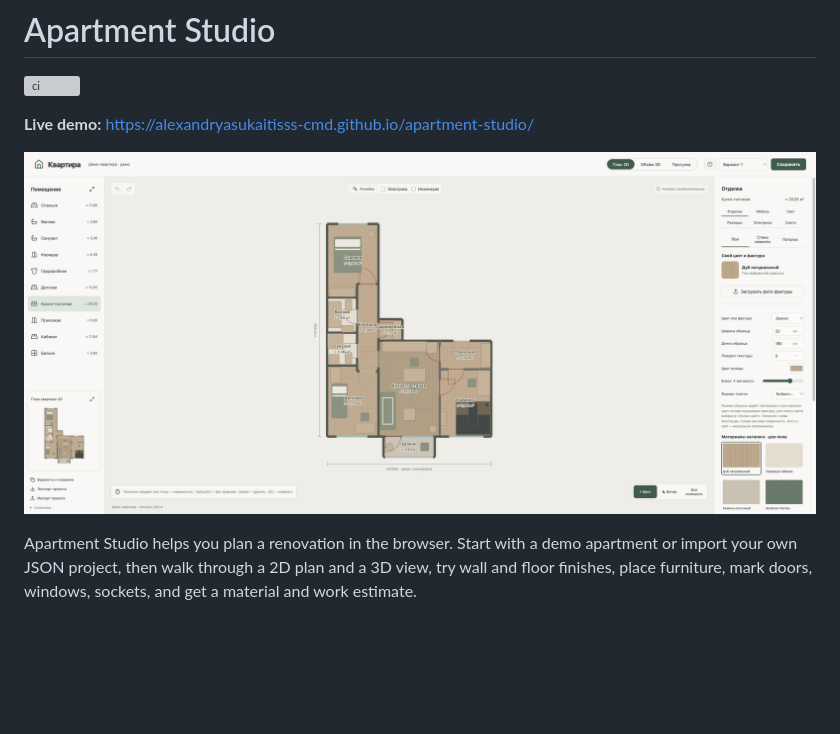
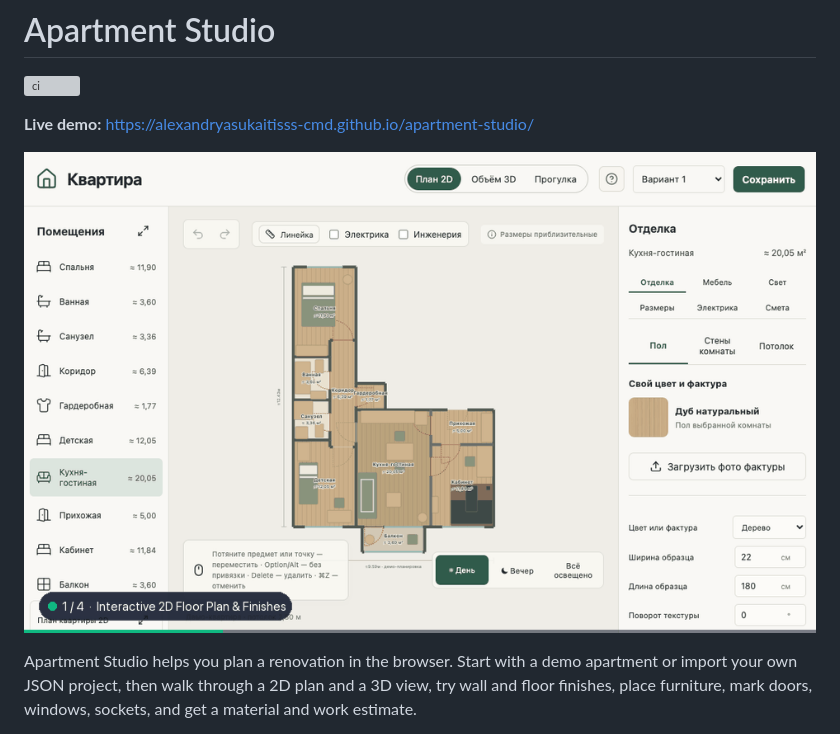
Before and after one commit to alexandryasukaitisss-cmd/apartment-studio, a Markdown page: README.md, the part around the change. GitHub-like rendering; pictures changed too: docs/demo-tour.gif (added); blank space fills up the shorter version; grey boxes are pictures that could not be loaded.

```diff
--- a/README.md
+++ b/README.md
@@ -4,7 +4,7 @@
 
 **Live demo:** <https://alexandryasukaitisss-cmd.github.io/apartment-studio/>
 
-![Apartment Studio 2D demo plan](docs/demo.png)
+![Apartment Studio 2D plan, 3D volume, walkthrough, and cost estimate tour](docs/demo-tour.gif)
 
 Apartment Studio helps you plan a renovation in the browser. Start with a demo apartment or import your own JSON project, then walk through a 2D plan and a 3D view, try wall and floor finishes, place furniture, mark doors, windows, sockets, and get a material and work estimate.
 
```
Also changed, not shown: README.ru.md (+1 -1 lines).
